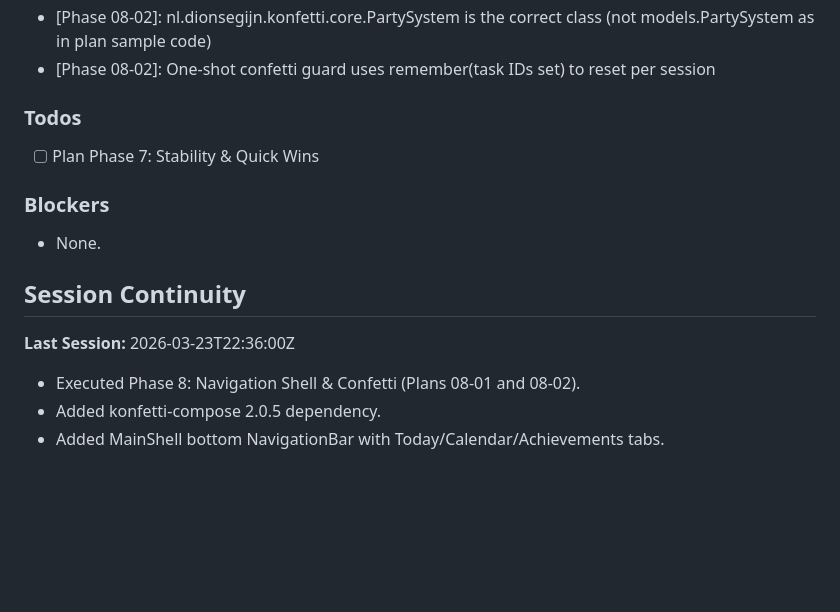
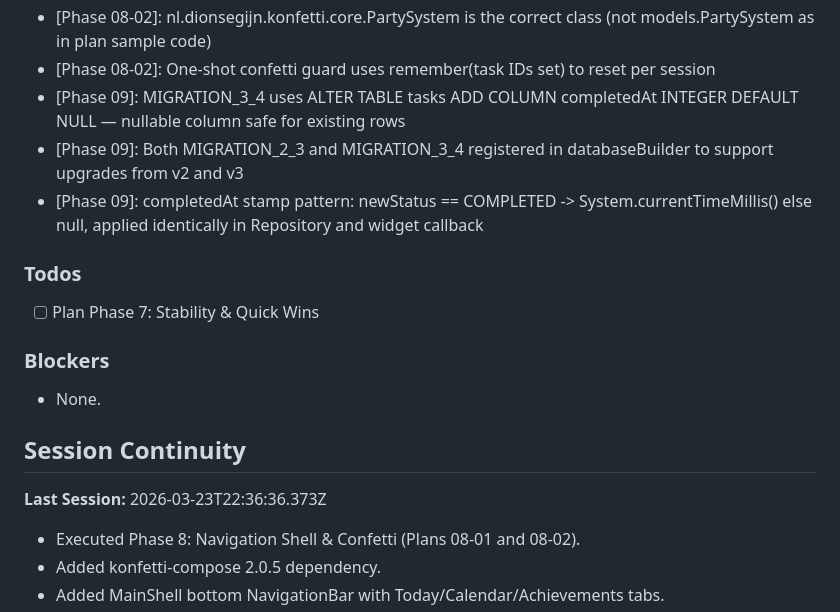
Before and after one commit to HRyohni/Task-Crusher, a Markdown page: .planning/STATE.md, the part around the change. Rendered like a GitHub page; blank space fills up the shorter version.

Commit message:
docs(09-01): complete completedAt data layer plan
- Created 09-01-SUMMARY.md documenting Task entity, DB v4 migration, DAO query, and dual-path completedAt stamping
- Updated STATE.md with session info and decisions

```diff
--- a/.planning/STATE.md
+++ b/.planning/STATE.md
@@ -50,6 +50,9 @@ progress:
 - [Phase 08-01]: MainShell uses outer Scaffold for NavigationBar; CurrentTasksView retains inner Scaffold for FAB — nested Scaffold pattern works correctly
 - [Phase 08-02]: nl.dionsegijn.konfetti.core.PartySystem is the correct class (not models.PartySystem as in plan sample code)
 - [Phase 08-02]: One-shot confetti guard uses remember(task IDs set) to reset per session
+- [Phase 09]: MIGRATION_3_4 uses ALTER TABLE tasks ADD COLUMN completedAt INTEGER DEFAULT NULL — nullable column safe for existing rows
+- [Phase 09]: Both MIGRATION_2_3 and MIGRATION_3_4 registered in databaseBuilder to support upgrades from v2 and v3
+- [Phase 09]: completedAt stamp pattern: newStatus == COMPLETED -> System.currentTimeMillis() else null, applied identically in Repository and widget callback
 
 ### Todos
 
@@ -62,7 +65,7 @@ progress:
 ## Session Continuity
 
 **Last Session:**
-2026-03-23T22:36:00Z
+2026-03-23T22:36:36.373Z
 
 - Executed Phase 8: Navigation Shell & Confetti (Plans 08-01 and 08-02).
 - Added konfetti-compose 2.0.5 dependency.
```
Also changed, not shown: 1 other file.
